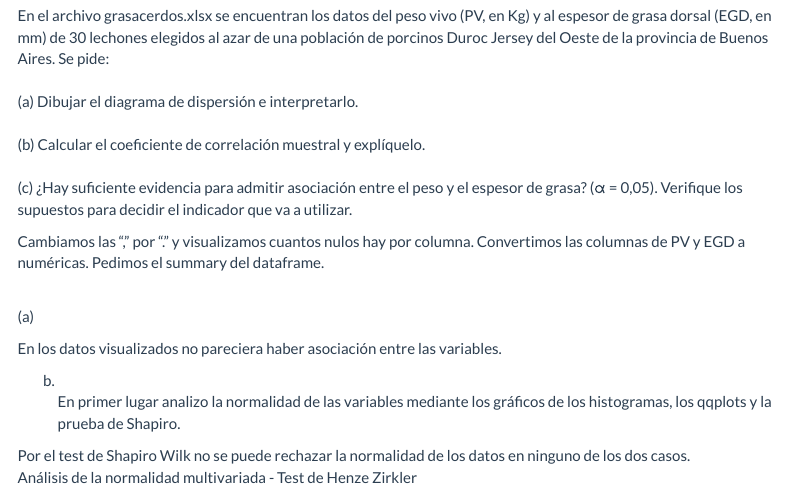
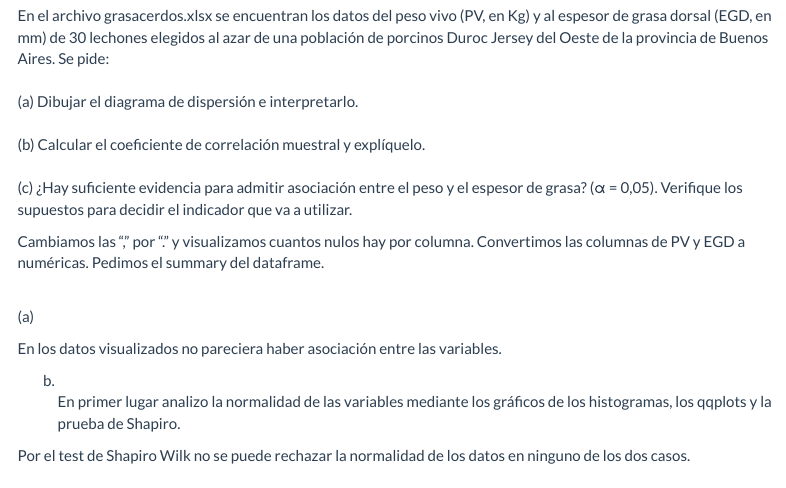
Before and after one commit to gloriammp/Regresion, an R Markdown document (Guia_1.Rmd): the page in a window 1100 px wide, from 390 px down. Rendered offline with R 4.5, knitr and Pandoc, with nearby package versions; the code chunks are not run, so their results and figures are left out; menus at the side of the page are left out.

Commit message:
probando los cambios en github web

````diff
--- a/Guia_1.Rmd
+++ b/Guia_1.Rmd
@@ -123,4 +123,3 @@ shapiro.test(EGD)
 ```
 Por el test de Shapiro Wilk no se puede rechazar la normalidad de los datos en ninguno de los dos casos.
 <br>
-Análisis de la normalidad multivariada - Test de Henze Zirkler
````
